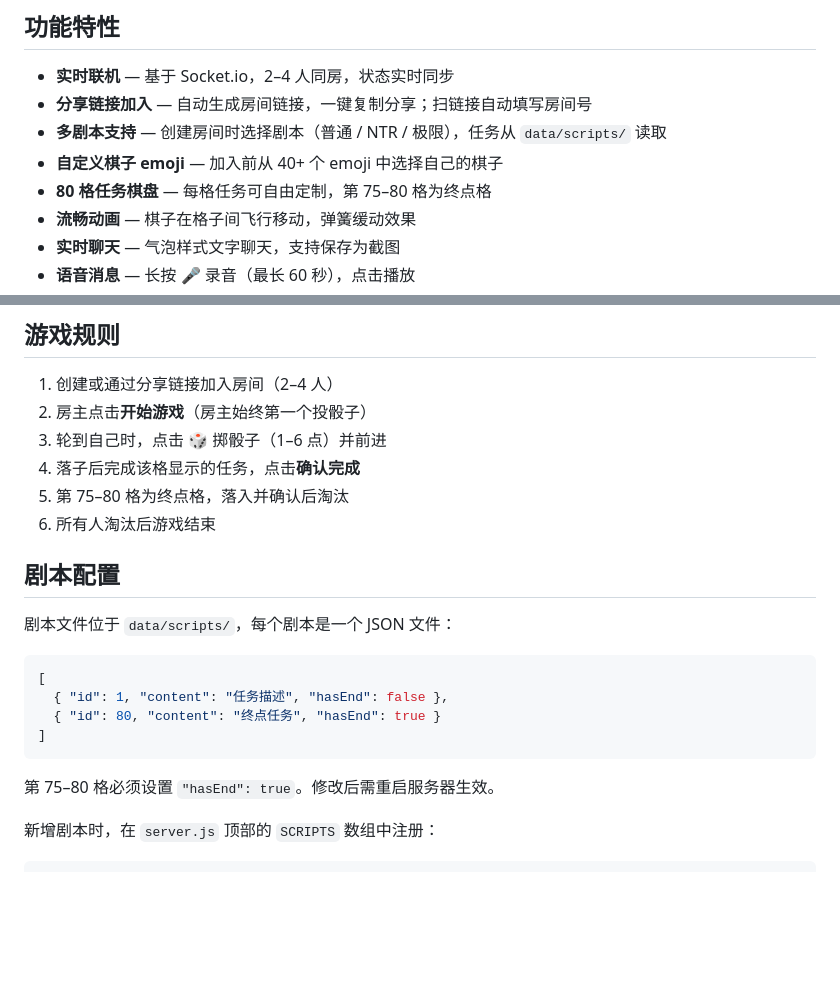
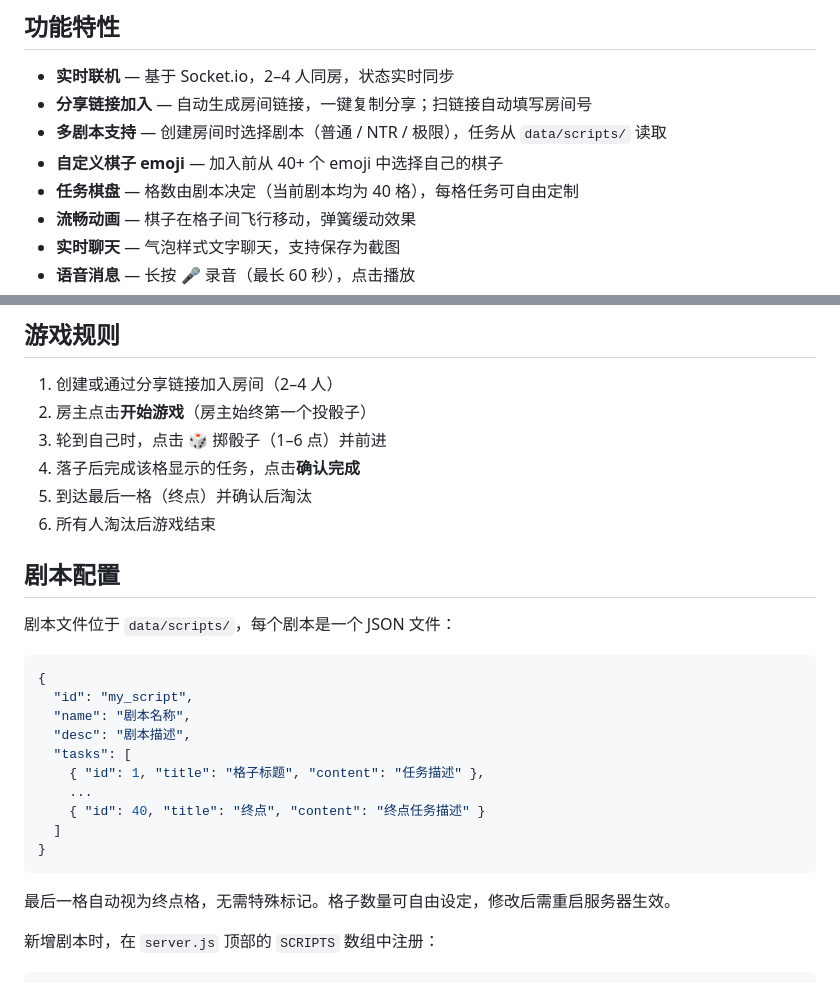
Before and after one commit to dotomato/fly_game, a Markdown page: README.md, 2 parts joined by grey strips. GitHub-like rendering; blank space fills up the shorter version.

Commit message:
docs: 更新 README，修正任务格数、终点格和剧本配置格式

````diff
--- a/README.md
+++ b/README.md
@@ -8,7 +8,7 @@
 - **分享链接加入** — 自动生成房间链接，一键复制分享；扫链接自动填写房间号
 - **多剧本支持** — 创建房间时选择剧本（普通 / NTR / 极限），任务从 `data/scripts/` 读取
 - **自定义棋子 emoji** — 加入前从 40+ 个 emoji 中选择自己的棋子
-- **80 格任务棋盘** — 每格任务可自由定制，第 75–80 格为终点格
+- **任务棋盘** — 格数由剧本决定（当前剧本均为 40 格），每格任务可自由定制
 - **流畅动画** — 棋子在格子间飞行移动，弹簧缓动效果
 - **实时聊天** — 气泡样式文字聊天，支持保存为截图
 - **语音消息** — 长按 🎤 录音（最长 60 秒），点击播放
@@ -59,7 +59,7 @@ fly_game/
 2. 房主点击**开始游戏**（房主始终第一个投骰子）
 3. 轮到自己时，点击 🎲 掷骰子（1–6 点）并前进
 4. 落子后完成该格显示的任务，点击**确认完成**
-5. 第 75–80 格为终点格，落入并确认后淘汰
+5. 到达最后一格（终点）并确认后淘汰
 6. 所有人淘汰后游戏结束
 
 ## 剧本配置
@@ -67,13 +67,19 @@ fly_game/
 剧本文件位于 `data/scripts/`，每个剧本是一个 JSON 文件：
 
 ```json
-[
-  { "id": 1, "content": "任务描述", "hasEnd": false },
-  { "id": 80, "content": "终点任务", "hasEnd": true }
-]
+{
+  "id": "my_script",
+  "name": "剧本名称",
+  "desc": "剧本描述",
+  "tasks": [
+    { "id": 1, "title": "格子标题", "content": "任务描述" },
+    ...
+    { "id": 40, "title": "终点", "content": "终点任务描述" }
+  ]
+}
 ```
 
-第 75–80 格必须设置 `"hasEnd": true`。修改后需重启服务器生效。
+最后一格自动视为终点格，无需特殊标记。格子数量可自由设定，修改后需重启服务器生效。
 
 新增剧本时，在 `server.js` 顶部的 `SCRIPTS` 数组中注册：
 
````
